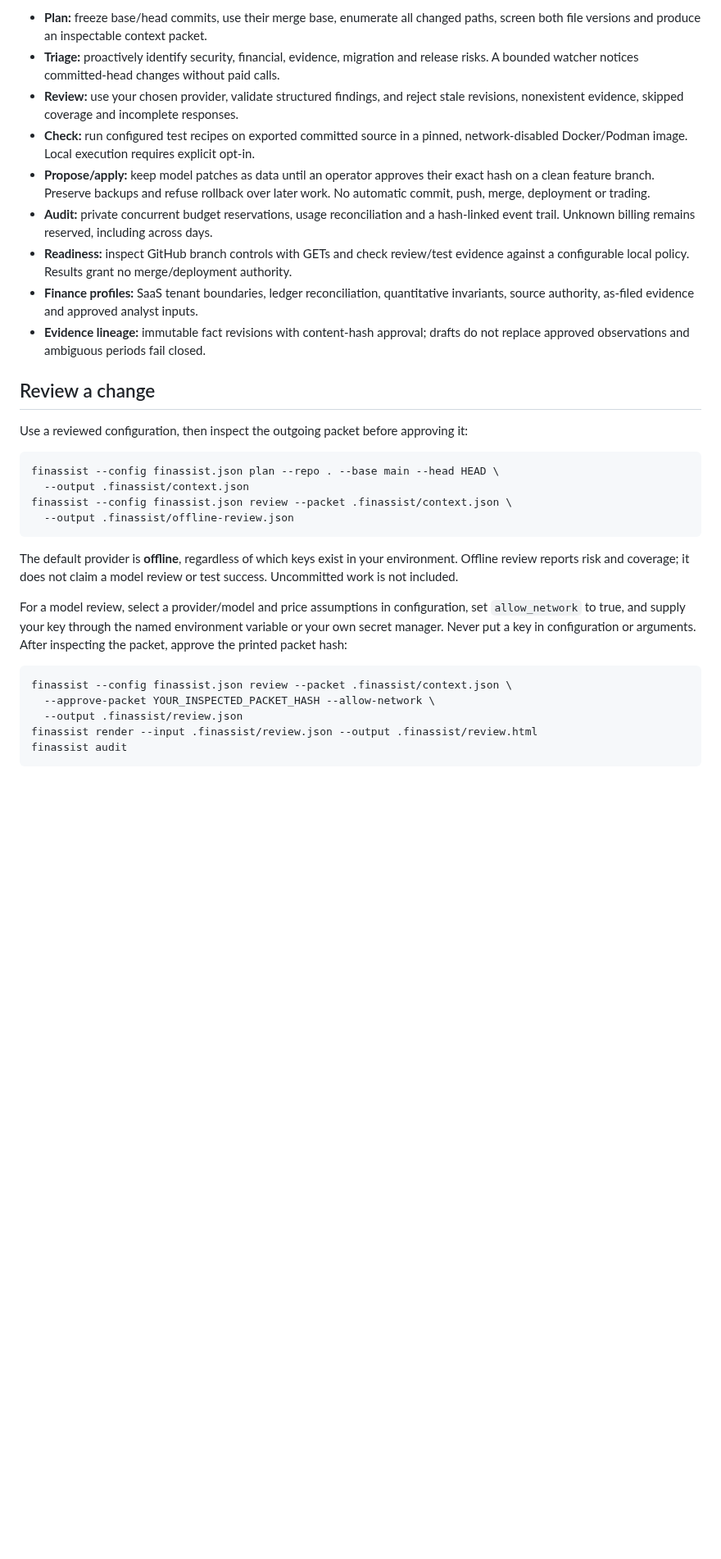
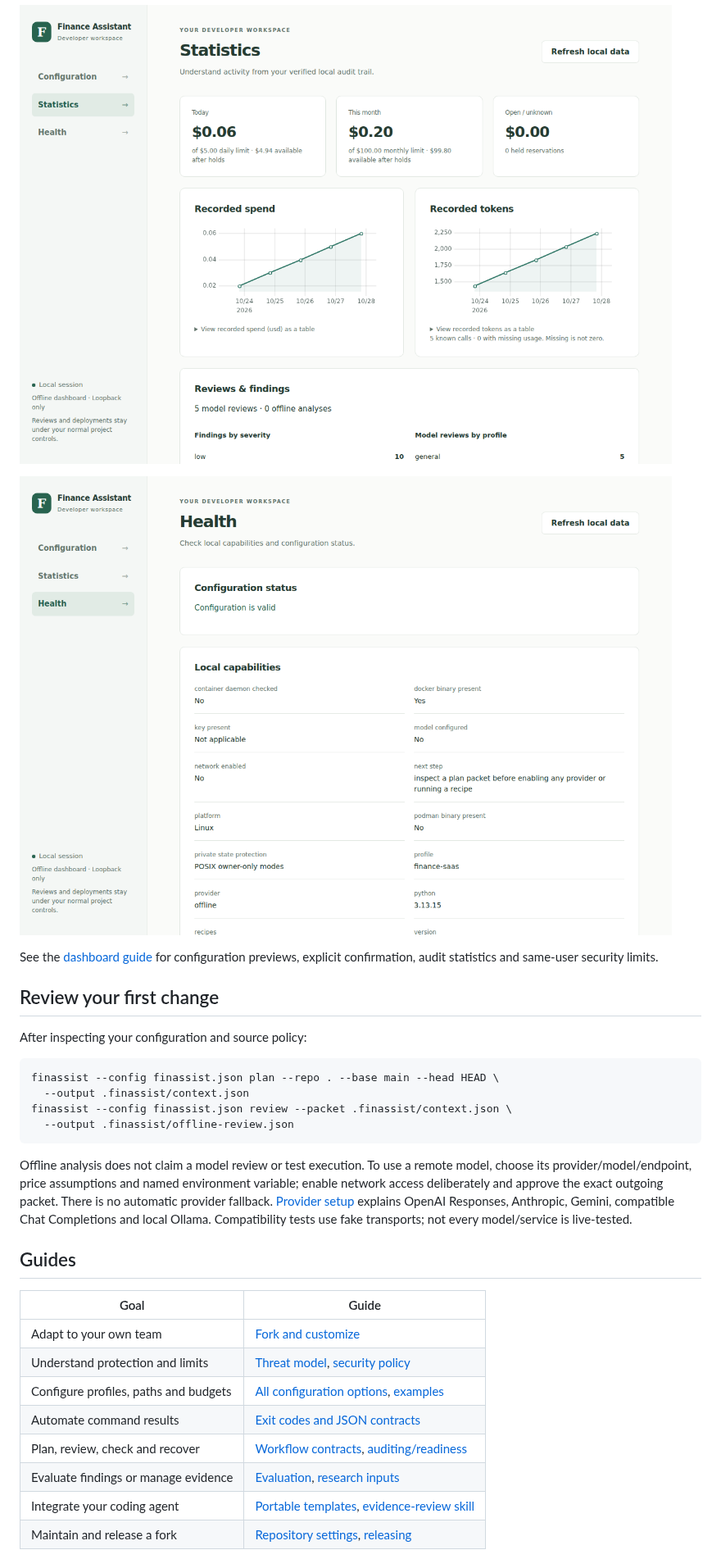
Before and after one commit to EleutheroiEdge/finance-dev-assistant, a Markdown page: README.md, the part around one of its changes. Shown at 82% size. Drawn GitHub-style; pictures changed too: docs/images/dashboard-health.png (added), docs/images/dashboard-statistics.png (added); folded sections open; blank space fills up the shorter version.

````diff
--- a/README.md
+++ b/README.md
@@ -52,27 +74,16 @@ for settings, privacy boundaries and contributor checks.
 
-- **Plan:** freeze base/head commits, use their merge base, enumerate all changed
-  paths, screen both file versions and produce an inspectable context packet.
-- **Triage:** proactively identify security, financial, evidence, migration and
-  release risks. A bounded watcher notices committed-head changes without paid calls.
-- **Review:** use your chosen provider, validate structured findings, and reject
-  stale revisions, nonexistent evidence, skipped coverage and incomplete responses.
-- **Check:** run configured test recipes on exported committed source in a pinned,
-  network-disabled Docker/Podman image. Local execution requires explicit opt-in.
-- **Propose/apply:** keep model patches as data until an operator approves their
-  exact hash on a clean feature branch. Preserve backups and refuse rollback
-  over later work. No automatic commit, push, merge, deployment or trading.
-- **Audit:** private concurrent budget reservations, usage reconciliation and a
-  hash-linked event trail. Unknown billing remains reserved, including across days.
-- **Readiness:** inspect GitHub branch controls with GETs and check review/test
-  evidence against a configurable local policy. Results grant no merge/deployment authority.
-- **Finance profiles:** SaaS tenant boundaries, ledger reconciliation, quantitative
-  invariants, source authority, as-filed evidence and approved analyst inputs.
-- **Evidence lineage:** immutable fact revisions with content-hash approval;
-  drafts do not replace approved observations and ambiguous periods fail closed.
+![Statistics: fictional spend, tokens and findings](docs/images/dashboard-statistics.png)
 
-## Review a change
+![Health: valid offline configuration and local capability checks](docs/images/dashboard-health.png)
 
-Use a reviewed configuration, then inspect the outgoing packet before approving it:
+</details>
+
+See the [dashboard guide](docs/dashboard.md) for configuration previews, explicit
+confirmation, audit statistics and same-user security limits.
+
+## Review your first change
+
+After inspecting your configuration and source policy:
 
 ```sh
 finassist --config finassist.json plan --repo . --base main --head HEAD \
@@ -81,20 +92,23 @@ finassist --config finassist.json review --packet .finassist/context.json \
   --output .finassist/offline-review.json
 ```
 
-The default provider is **offline**, regardless of which keys exist in your
-environment. Offline review reports risk and coverage; it does not claim a model
-review or test success. Uncommitted work is not included.
+Offline analysis does not claim a model review or test execution. To use a remote
+model, choose its provider/model/endpoint, price assumptions and named environment
+variable; enable network access deliberately and approve the exact outgoing packet.
+There is no automatic provider fallback. [Provider setup](docs/providers.md) explains
+OpenAI Responses, Anthropic, Gemini, compatible Chat Completions and local Ollama.
+Compatibility tests use fake transports; not every model/service is live-tested.
 
-For a model review, select a provider/model and price assumptions in configuration,
-set `allow_network` to true, and supply your key through the named environment
-variable or your own secret manager. Never put a key in configuration or arguments.
-After inspecting the packet, approve the printed packet hash:
+## Guides
 
-```sh
-finassist --config finassist.json review --packet .finassist/context.json \
-  --approve-packet YOUR_INSPECTED_PACKET_HASH --allow-network \
-  --output .finassist/review.json
-finassist render --input .finassist/review.json --output .finassist/review.html
-finassist audit
-```
+| Goal | Guide |
+| --- | --- |
+| Adapt to your own team | [Fork and customize](docs/fork-and-customize.md) |
+| Understand protection and limits | [Threat model](docs/threat-model.md), [security policy](SECURITY.md) |
+| Configure profiles, paths and budgets | [All configuration options](docs/configuration.md), [examples](examples/) |
+| Automate command results | [Exit codes and JSON contracts](docs/cli-contracts.md) |
+| Plan, review, check and recover | [Workflow contracts](docs/workflows.md), [auditing/readiness](docs/readiness-and-auditing.md) |
+| Evaluate findings or manage evidence | [Evaluation](docs/evaluation.md), [research inputs](docs/research-inputs.md) |
+| Integrate your coding agent | [Portable templates](docs/integrations.md), [evidence-review skill](skills/evidence-review/SKILL.md) |
+| Maintain and release a fork | [Repository settings](docs/repository-settings.md), [releasing](docs/releasing.md) |
 
````
Also changed, not shown: other parts of README.md (+66 -104 lines), CHANGELOG.md (+5 -0 lines), docs/images/README.md (added, +51 -0 lines), docs/images/dashboard-configuration.png (added), 9 other files.
